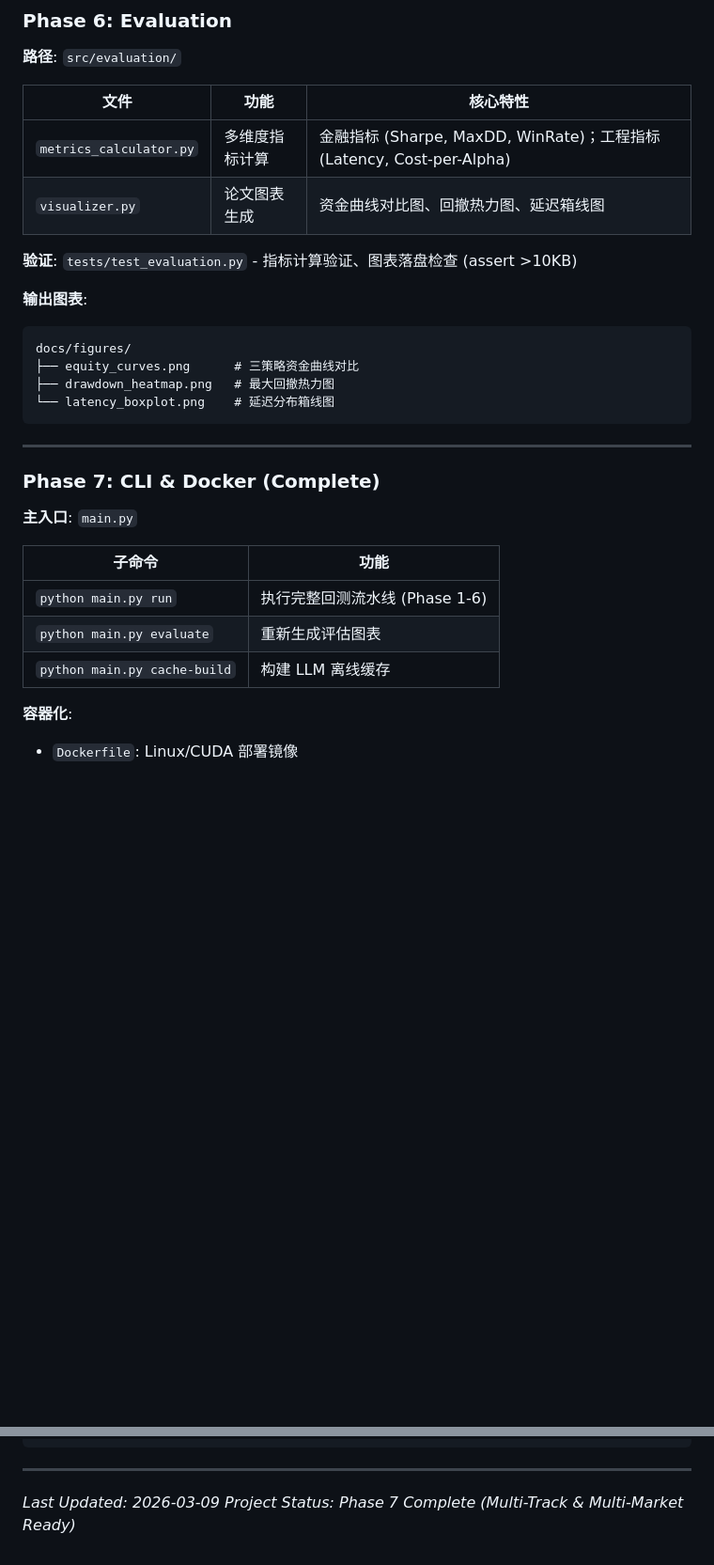
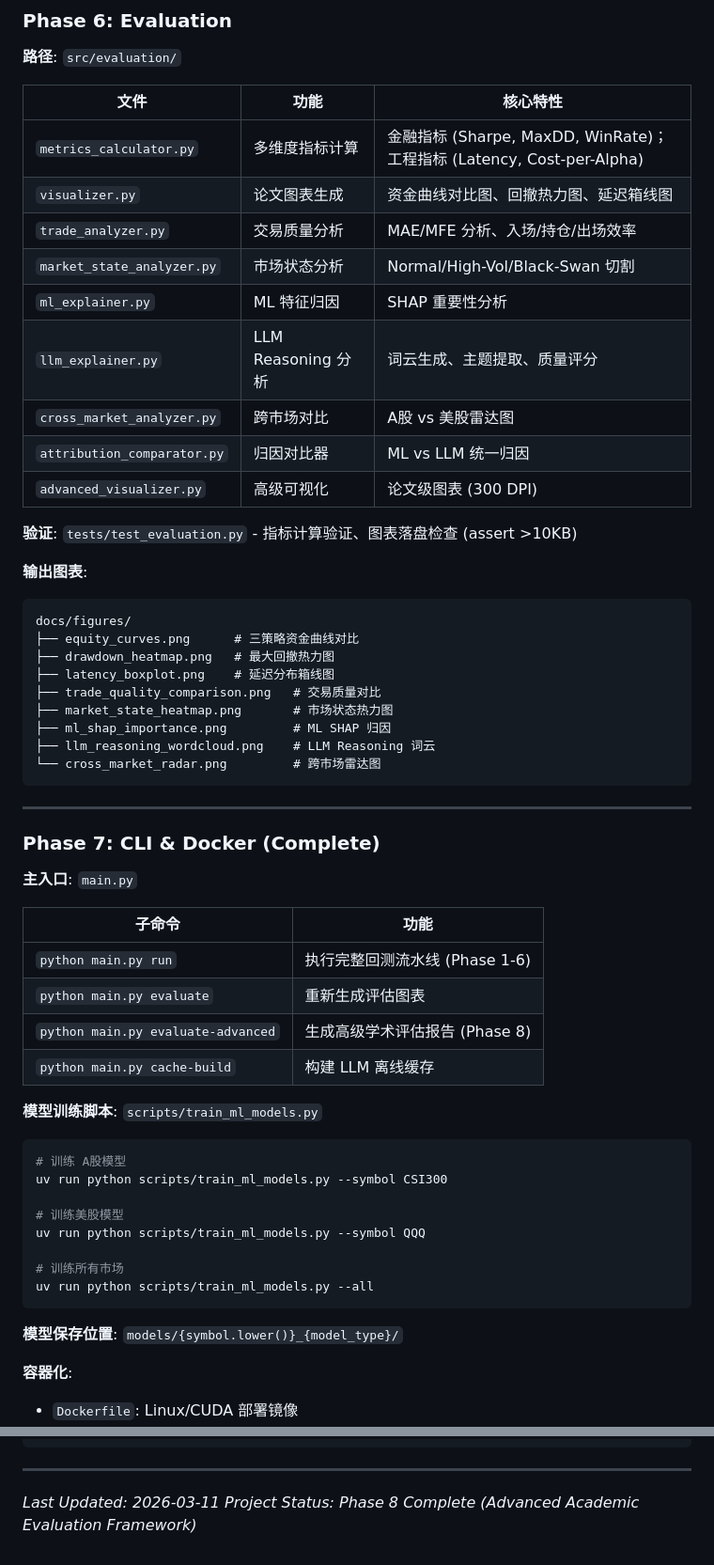
Before and after one commit to StarsunCao/DualTrack_Quant_Research, a Markdown page: CLAUDE.md, 2 parts joined by grey strips. Shown at 94% size. Drawn GitHub-style; blank space fills up the shorter version.

````diff
--- a/CLAUDE.md
+++ b/CLAUDE.md
@@ -142,6 +142,13 @@ docker build -t dualtrack-quant .
 |-----|------|---------|
 | `metrics_calculator.py` | 多维度指标计算 | 金融指标 (Sharpe, MaxDD, WinRate)；工程指标 (Latency, Cost-per-Alpha) |
 | `visualizer.py` | 论文图表生成 | 资金曲线对比图、回撤热力图、延迟箱线图 |
+| `trade_analyzer.py` | 交易质量分析 | MAE/MFE 分析、入场/持仓/出场效率 |
+| `market_state_analyzer.py` | 市场状态分析 | Normal/High-Vol/Black-Swan 切割 |
+| `ml_explainer.py` | ML 特征归因 | SHAP 重要性分析 |
+| `llm_explainer.py` | LLM Reasoning 分析 | 词云生成、主题提取、质量评分 |
+| `cross_market_analyzer.py` | 跨市场对比 | A股 vs 美股雷达图 |
+| `attribution_comparator.py` | 归因对比器 | ML vs LLM 统一归因 |
+| `advanced_visualizer.py` | 高级可视化 | 论文级图表 (300 DPI) |
 
 **验证**: `tests/test_evaluation.py` - 指标计算验证、图表落盘检查 (assert >10KB)
 
@@ -150,7 +157,12 @@ docker build -t dualtrack-quant .
 docs/figures/
 ├── equity_curves.png      # 三策略资金曲线对比
 ├── drawdown_heatmap.png   # 最大回撤热力图
-└── latency_boxplot.png    # 延迟分布箱线图
+├── latency_boxplot.png    # 延迟分布箱线图
+├── trade_quality_comparison.png   # 交易质量对比
+├── market_state_heatmap.png       # 市场状态热力图
+├── ml_shap_importance.png         # ML SHAP 归因
+├── llm_reasoning_wordcloud.png    # LLM Reasoning 词云
+└── cross_market_radar.png         # 跨市场雷达图
 ```
 
 ---
@@ -162,7 +174,23 @@ docs/figures/
 |-------|------|
 | `python main.py run` | 执行完整回测流水线 (Phase 1-6) |
 | `python main.py evaluate` | 重新生成评估图表 |
+| `python main.py evaluate-advanced` | 生成高级学术评估报告 (Phase 8) |
 | `python main.py cache-build` | 构建 LLM 离线缓存 |
+
+**模型训练脚本**: `scripts/train_ml_models.py`
+
+```bash
+# 训练 A股模型
+uv run python scripts/train_ml_models.py --symbol CSI300
+
+# 训练美股模型
+uv run python scripts/train_ml_models.py --symbol QQQ
+
+# 训练所有市场
+uv run python scripts/train_ml_models.py --all
+```
+
+**模型保存位置**: `models/{symbol.lower()}_{model_type}/`
 
 **容器化**:
 - `Dockerfile`: Linux/CUDA 部署镜像
@@ -283,5 +320,5 @@ docs/
 
 ---
 
-*Last Updated: 2026-03-09*
-*Project Status: Phase 7 Complete (Multi-Track & Multi-Market Ready)*
+*Last Updated: 2026-03-11*
+*Project Status: Phase 8 Complete (Advanced Academic Evaluation Framework)*
````
Also changed, not shown: other parts of CLAUDE.md (+11 -2 lines), README.md (+69 -4 lines).
